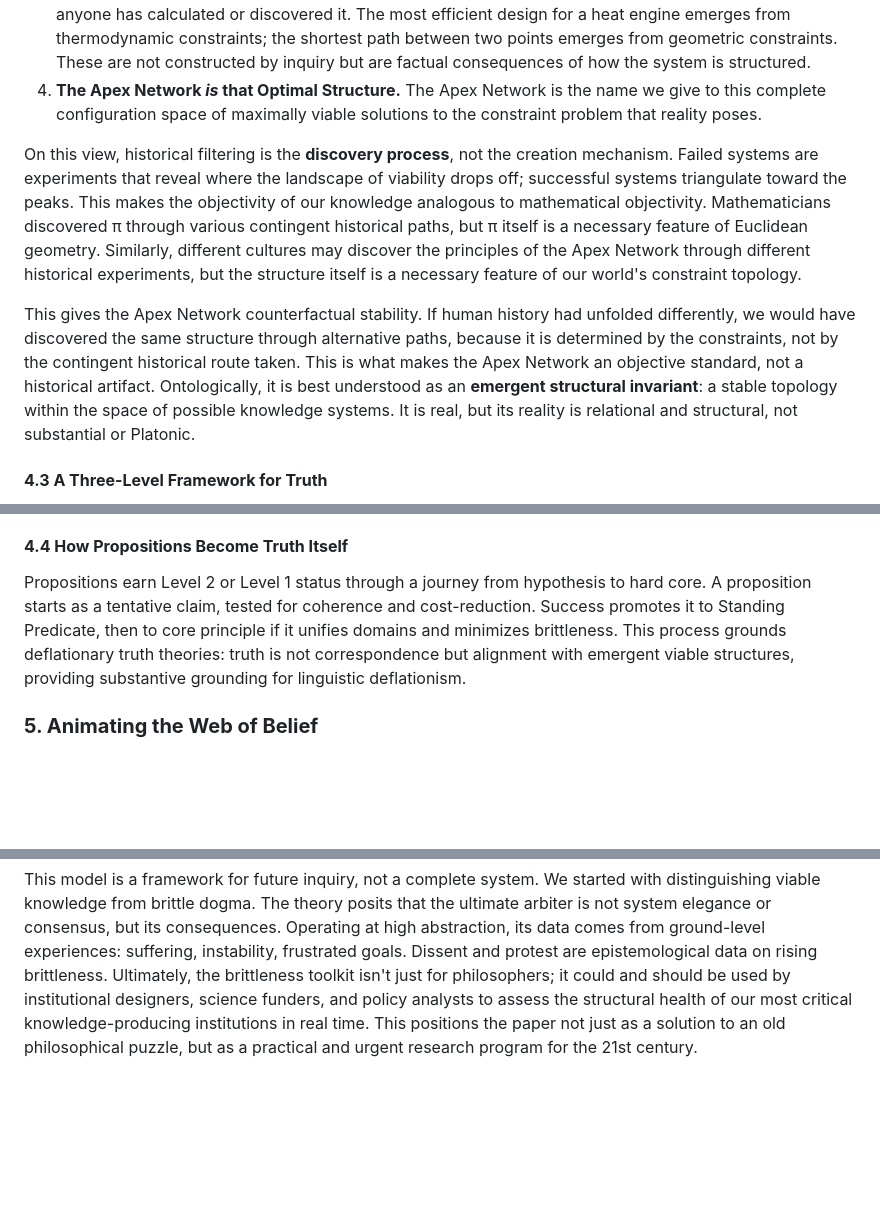
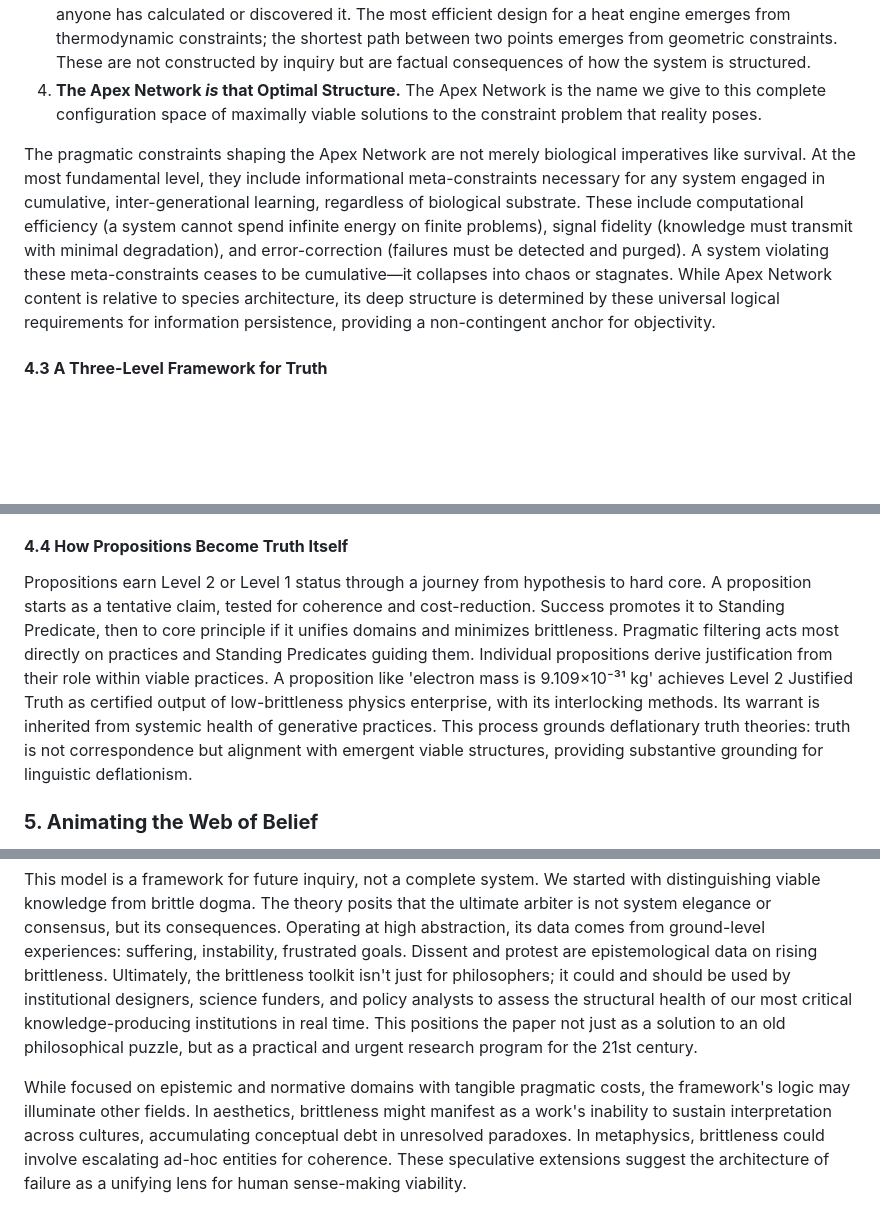
Before and after one commit to doeixd/paper, a Markdown page: gemini-again.md, 3 parts joined by grey strips. Drawn GitHub-style; blank space fills up the shorter version.

```diff
--- a/gemini-again.md
+++ b/gemini-again.md
@@ -209,9 +209,7 @@ This argument proceeds in four steps:
 3.  **Optimal Solutions Emerge Necessarily.** Given a constrained system, an optimal solution or a compact set of optimal solutions emerges necessarily from the constraint topology itself, existing whether or not anyone has calculated or discovered it. The most efficient design for a heat engine emerges from thermodynamic constraints; the shortest path between two points emerges from geometric constraints. These are not constructed by inquiry but are factual consequences of how the system is structured.
 4.  **The Apex Network *is* that Optimal Structure.** The Apex Network is the name we give to this complete configuration space of maximally viable solutions to the constraint problem that reality poses.
 
-On this view, historical filtering is the **discovery process**, not the creation mechanism. Failed systems are experiments that reveal where the landscape of viability drops off; successful systems triangulate toward the peaks. This makes the objectivity of our knowledge analogous to mathematical objectivity. Mathematicians discovered π through various contingent historical paths, but π itself is a necessary feature of Euclidean geometry. Similarly, different cultures may discover the principles of the Apex Network through different historical experiments, but the structure itself is a necessary feature of our world's constraint topology.
-
-This gives the Apex Network counterfactual stability. If human history had unfolded differently, we would have discovered the same structure through alternative paths, because it is determined by the constraints, not by the contingent historical route taken. This is what makes the Apex Network an objective standard, not a historical artifact. Ontologically, it is best understood as an **emergent structural invariant**: a stable topology within the space of possible knowledge systems. It is real, but its reality is relational and structural, not substantial or Platonic.
+The pragmatic constraints shaping the Apex Network are not merely biological imperatives like survival. At the most fundamental level, they include informational meta-constraints necessary for any system engaged in cumulative, inter-generational learning, regardless of biological substrate. These include computational efficiency (a system cannot spend infinite energy on finite problems), signal fidelity (knowledge must transmit with minimal degradation), and error-correction (failures must be detected and purged). A system violating these meta-constraints ceases to be cumulative—it collapses into chaos or stagnates. While Apex Network content is relative to species architecture, its deep structure is determined by these universal logical requirements for information persistence, providing a non-contingent anchor for objectivity.
 
 #### **4.3 A Three-Level Framework for Truth**
 
@@ -227,7 +225,7 @@ This framework also predicts convergence in proportion to pragmatic constraint t
 
 #### **4.4 How Propositions Become Truth Itself**
 
-Propositions earn Level 2 or Level 1 status through a journey from hypothesis to hard core. A proposition starts as a tentative claim, tested for coherence and cost-reduction. Success promotes it to Standing Predicate, then to core principle if it unifies domains and minimizes brittleness. This process grounds deflationary truth theories: truth is not correspondence but alignment with emergent viable structures, providing substantive grounding for linguistic deflationism.
+Propositions earn Level 2 or Level 1 status through a journey from hypothesis to hard core. A proposition starts as a tentative claim, tested for coherence and cost-reduction. Success promotes it to Standing Predicate, then to core principle if it unifies domains and minimizes brittleness. Pragmatic filtering acts most directly on practices and Standing Predicates guiding them. Individual propositions derive justification from their role within viable practices. A proposition like 'electron mass is 9.109×10⁻³¹ kg' achieves Level 2 Justified Truth as certified output of low-brittleness physics enterprise, with its interlocking methods. Its warrant is inherited from systemic health of generative practices. This process grounds deflationary truth theories: truth is not correspondence but alignment with emergent viable structures, providing substantive grounding for linguistic deflationism.
 
 ### **5. Animating the Web of Belief**
 
@@ -319,3 +317,5 @@ This paper has developed Emergent Pragmatic Coherentism as a response to the iso
 The result is a form of Systemic Externalism that offers a novel approach for resolving long-standing problems in post-Quinean epistemology. It explains how Quine's web of belief is dynamically revised, grounds a robust but fallibilist realism, and provides the conceptual foundation for a falsifiable research program into the health of our most critical knowledge-generating institutions.
 
 This model is a framework for future inquiry, not a complete system. We started with distinguishing viable knowledge from brittle dogma. The theory posits that the ultimate arbiter is not system elegance or consensus, but its consequences. Operating at high abstraction, its data comes from ground-level experiences: suffering, instability, frustrated goals. Dissent and protest are epistemological data on rising brittleness. Ultimately, the brittleness toolkit isn't just for philosophers; it could and should be used by institutional designers, science funders, and policy analysts to assess the structural health of our most critical knowledge-producing institutions in real time. This positions the paper not just as a solution to an old philosophical puzzle, but as a practical and urgent research program for the 21st century.
+
+While focused on epistemic and normative domains with tangible pragmatic costs, the framework's logic may illuminate other fields. In aesthetics, brittleness might manifest as a work's inability to sustain interpretation across cultures, accumulating conceptual debt in unresolved paradoxes. In metaphysics, brittleness could involve escalating ad-hoc entities for coherence. These speculative extensions suggest the architecture of failure as a unifying lens for human sense-making viability.
```
Also changed, not shown: edits/2025-10-06 - 19-00 - Final Philosophical Refinements to gemini-again.md.md (added, +33 -0 lines).
